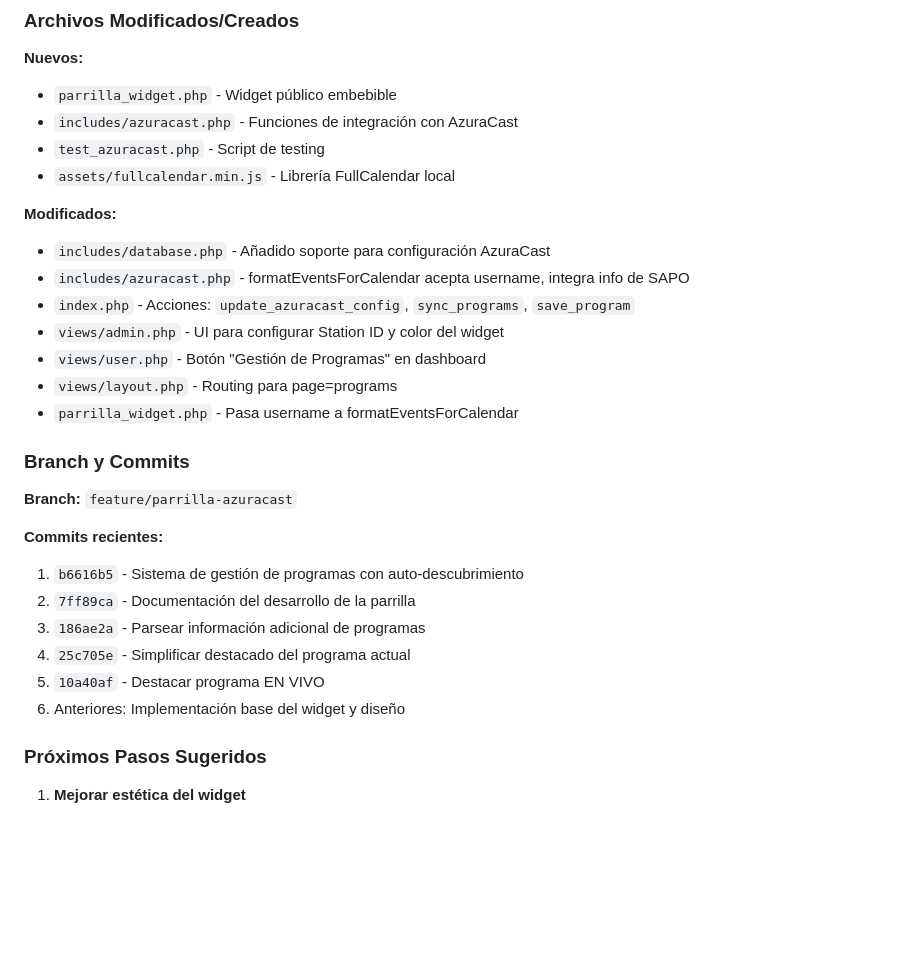
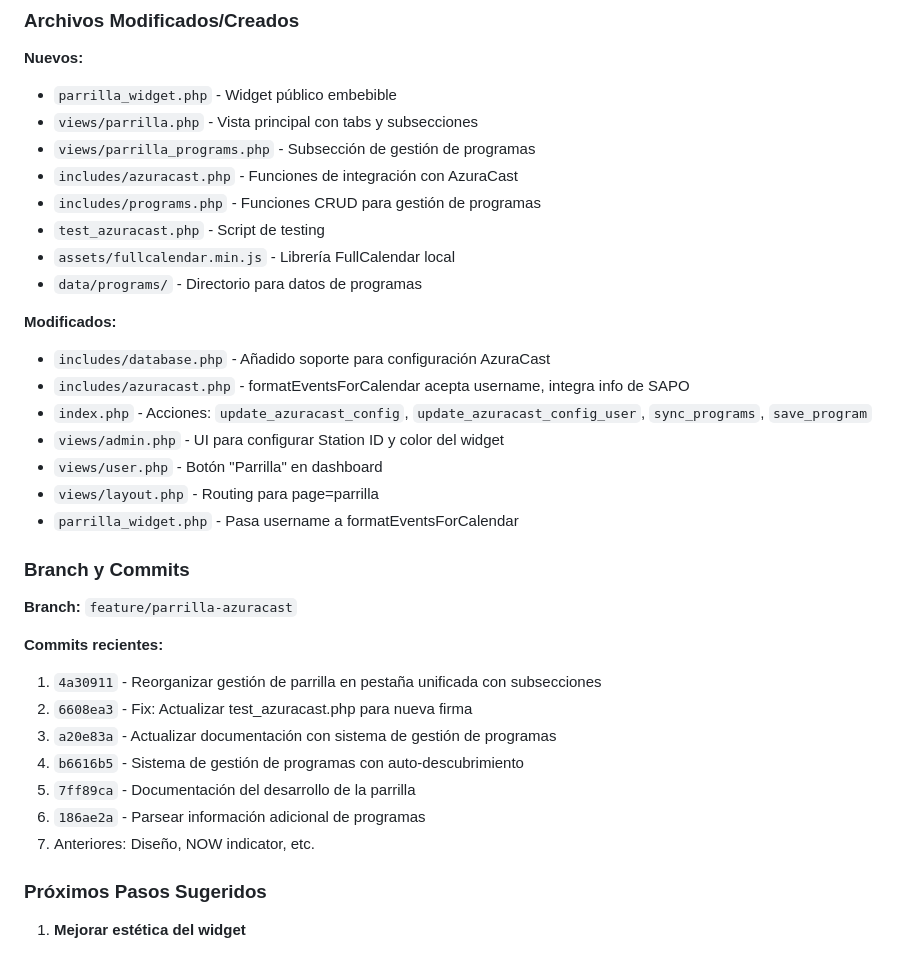
Before and after one commit to antich2004-gr/SAPO, a Markdown page: PARRILLA_DEVELOPMENT.md, the part around one of its changes. Drawn GitHub-style; blank space fills up the shorter version.

```diff
--- a/PARRILLA_DEVELOPMENT.md
+++ b/PARRILLA_DEVELOPMENT.md
@@ -85,17 +107,21 @@
 
 **Nuevos:**
 - `parrilla_widget.php` - Widget público embebible
+- `views/parrilla.php` - Vista principal con tabs y subsecciones
+- `views/parrilla_programs.php` - Subsección de gestión de programas
 - `includes/azuracast.php` - Funciones de integración con AzuraCast
+- `includes/programs.php` - Funciones CRUD para gestión de programas
 - `test_azuracast.php` - Script de testing
 - `assets/fullcalendar.min.js` - Librería FullCalendar local
+- `data/programs/` - Directorio para datos de programas
 
 **Modificados:**
 - `includes/database.php` - Añadido soporte para configuración AzuraCast
 - `includes/azuracast.php` - formatEventsForCalendar acepta username, integra info de SAPO
-- `index.php` - Acciones: `update_azuracast_config`, `sync_programs`, `save_program`
+- `index.php` - Acciones: `update_azuracast_config`, `update_azuracast_config_user`, `sync_programs`, `save_program`
 - `views/admin.php` - UI para configurar Station ID y color del widget
-- `views/user.php` - Botón "Gestión de Programas" en dashboard
-- `views/layout.php` - Routing para page=programs
+- `views/user.php` - Botón "Parrilla" en dashboard
+- `views/layout.php` - Routing para page=parrilla
 - `parrilla_widget.php` - Pasa username a formatEventsForCalendar
 
 ### Branch y Commits
@@ -103,12 +129,13 @@
 **Branch:** `feature/parrilla-azuracast`
 
 **Commits recientes:**
-1. `b6616b5` - Sistema de gestión de programas con auto-descubrimiento
-2. `7ff89ca` - Documentación del desarrollo de la parrilla
-3. `186ae2a` - Parsear información adicional de programas
-4. `25c705e` - Simplificar destacado del programa actual
-5. `10a40af` - Destacar programa EN VIVO
-6. Anteriores: Implementación base del widget y diseño
+1. `4a30911` - Reorganizar gestión de parrilla en pestaña unificada con subsecciones
+2. `6608ea3` - Fix: Actualizar test_azuracast.php para nueva firma
+3. `a20e83a` - Actualizar documentación con sistema de gestión de programas
+4. `b6616b5` - Sistema de gestión de programas con auto-descubrimiento
+5. `7ff89ca` - Documentación del desarrollo de la parrilla
+6. `186ae2a` - Parsear información adicional de programas
+7. Anteriores: Diseño, NOW indicator, etc.
 
 ### Próximos Pasos Sugeridos
 
```
Also changed, not shown: other parts of PARRILLA_DEVELOPMENT.md (+31 -9 lines).
